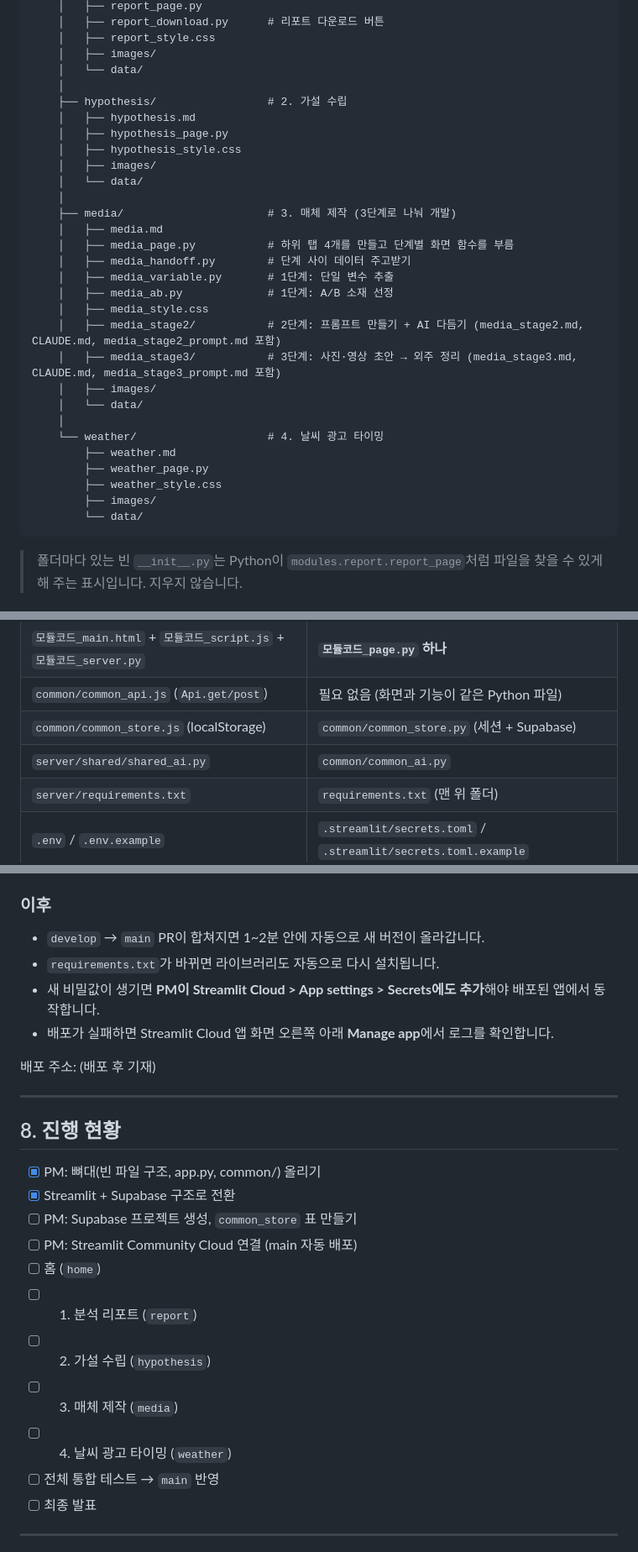
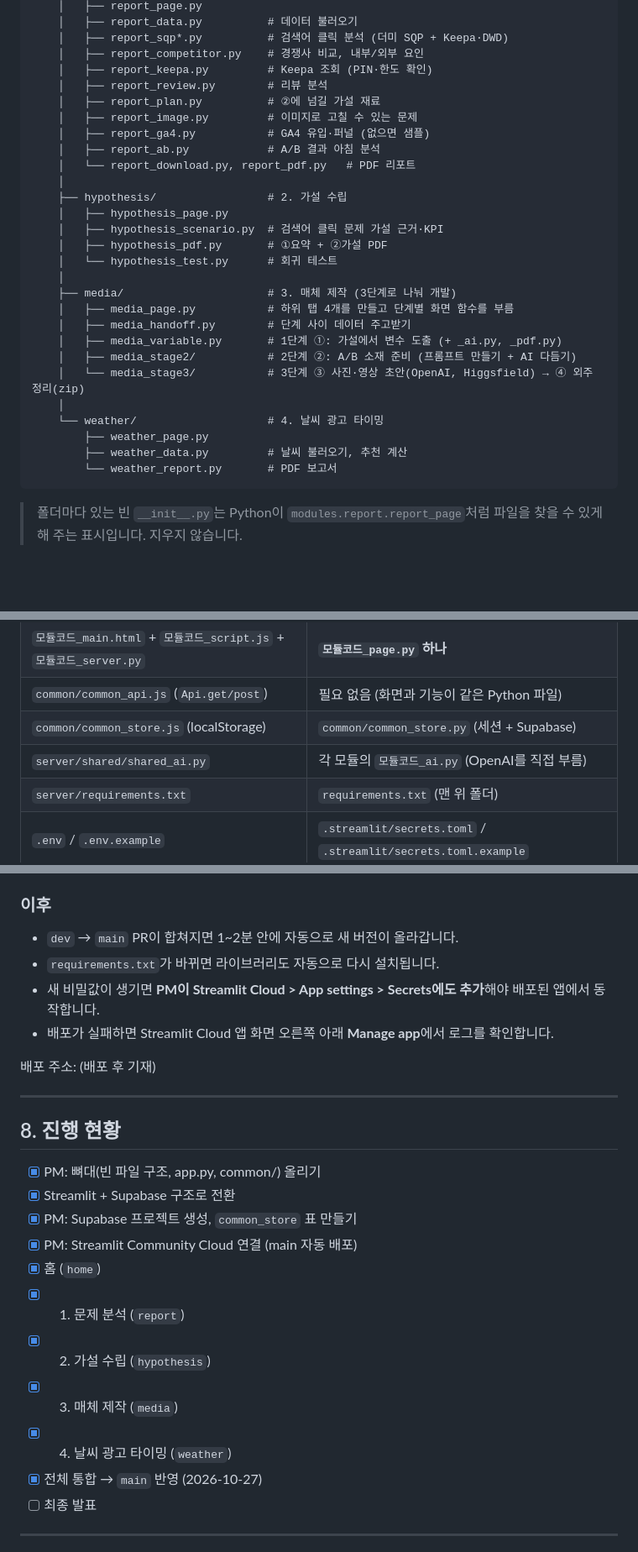
Before and after one commit to miniproject222/miniproject2, a Markdown page: README.md, 3 parts joined by grey strips. Shown at 84% size. Rendered like a GitHub page; blank space fills up the shorter version.

````diff
--- a/README.md
+++ b/README.md
@@ -89,34 +96,32 @@ miniproject2/
     │   ├── report_page.py
-    │   ├── report_download.py      # 리포트 다운로드 버튼
-    │   ├── report_style.css
-    │   ├── images/
-    │   └── data/
+    │   ├── report_data.py          # 데이터 불러오기
+    │   ├── report_sqp*.py          # 검색어 클릭 분석 (더미 SQP + Keepa·DWD)
+    │   ├── report_competitor.py    # 경쟁사 비교, 내부/외부 요인
+    │   ├── report_keepa.py         # Keepa 조회 (PIN·한도 확인)
+    │   ├── report_review.py        # 리뷰 분석
+    │   ├── report_plan.py          # ②에 넘길 가설 재료
+    │   ├── report_image.py         # 이미지로 고칠 수 있는 문제
+    │   ├── report_ga4.py           # GA4 유입·퍼널 (없으면 샘플)
+    │   ├── report_ab.py            # A/B 결과 아침 분석
+    │   └── report_download.py, report_pdf.py   # PDF 리포트
     │
     ├── hypothesis/                 # 2. 가설 수립
-    │   ├── hypothesis.md
     │   ├── hypothesis_page.py
-    │   ├── hypothesis_style.css
-    │   ├── images/
-    │   └── data/
+    │   ├── hypothesis_scenario.py  # 검색어 클릭 문제 가설 근거·KPI
+    │   ├── hypothesis_pdf.py       # ①요약 + ②가설 PDF
+    │   └── hypothesis_test.py      # 회귀 테스트
     │
     ├── media/                      # 3. 매체 제작 (3단계로 나눠 개발)
-    │   ├── media.md
     │   ├── media_page.py           # 하위 탭 4개를 만들고 단계별 화면 함수를 부름
     │   ├── media_handoff.py        # 단계 사이 데이터 주고받기
-    │   ├── media_variable.py       # 1단계: 단일 변수 추출
-    │   ├── media_ab.py             # 1단계: A/B 소재 선정
-    │   ├── media_style.css
-    │   ├── media_stage2/           # 2단계: 프롬프트 만들기 + AI 다듬기 (media_stage2.md, CLAUDE.md, media_stage2_prompt.md 포함)
-    │   ├── media_stage3/           # 3단계: 사진·영상 초안 → 외주 정리 (media_stage3.md, CLAUDE.md, media_stage3_prompt.md 포함)
-    │   ├── images/
-    │   └── data/
+    │   ├── media_variable.py       # 1단계 ①: 가설에서 변수 도출 (+ _ai.py, _pdf.py)
+    │   ├── media_stage2/           # 2단계 ②: A/B 소재 준비 (프롬프트 만들기 + AI 다듬기)
+    │   └── media_stage3/           # 3단계 ③ 사진·영상 초안(OpenAI, Higgsfield) → ④ 외주 정리(zip)
     │
     └── weather/                    # 4. 날씨 광고 타이밍
-        ├── weather.md
         ├── weather_page.py
-        ├── weather_style.css
-        ├── images/
-        └── data/
+        ├── weather_data.py         # 날씨 불러오기, 추천 계산
+        └── weather_report.py       # PDF 보고서
 ```
 
 > 폴더마다 있는 빈 `__init__.py`는 Python이 `modules.report.report_page`처럼 파일을 찾을 수 있게 해 주는 표시입니다. 지우지 않습니다.
@@ -129,7 +134,7 @@ miniproject2/
 | `모듈코드_main.html` + `모듈코드_script.js` + `모듈코드_server.py` | **`모듈코드_page.py` 하나** |
 | `common/common_api.js` (`Api.get/post`) | 필요 없음 (화면과 기능이 같은 Python 파일) |
 | `common/common_store.js` (localStorage) | `common/common_store.py` (세션 + Supabase) |
-| `server/shared/shared_ai.py` | `common/common_ai.py` |
+| `server/shared/shared_ai.py` | 각 모듈의 `모듈코드_ai.py` (OpenAI를 직접 부름) |
 | `server/requirements.txt` | `requirements.txt` (맨 위 폴더) |
 | `.env` / `.env.example` | `.streamlit/secrets.toml` / `.streamlit/secrets.toml.example` |
 | `uvicorn server.main:app --reload` | `streamlit run app.py` |
@@ -261,7 +266,7 @@ API_KEY = st.secrets["AI_API_KEY"]          # O
 
 ### 이후
 
-- `develop` → `main` PR이 합쳐지면 1~2분 안에 자동으로 새 버전이 올라갑니다.
+- `dev` → `main` PR이 합쳐지면 1~2분 안에 자동으로 새 버전이 올라갑니다.
 - `requirements.txt`가 바뀌면 라이브러리도 자동으로 다시 설치됩니다.
 - 새 비밀값이 생기면 **PM이 Streamlit Cloud > App settings > Secrets에도 추가**해야 배포된 앱에서 동작합니다.
 - 배포가 실패하면 Streamlit Cloud 앱 화면 오른쪽 아래 **Manage app**에서 로그를 확인합니다.
@@ -274,14 +279,14 @@ API_KEY = st.secrets["AI_API_KEY"]          # O
 
 - [x] PM: 뼈대(빈 파일 구조, app.py, common/) 올리기
 - [x] Streamlit + Supabase 구조로 전환
-- [ ] PM: Supabase 프로젝트 생성, `common_store` 표 만들기
-- [ ] PM: Streamlit Community Cloud 연결 (main 자동 배포)
-- [ ] 홈 (`home`)
-- [ ] 1. 분석 리포트 (`report`)
-- [ ] 2. 가설 수립 (`hypothesis`)
-- [ ] 3. 매체 제작 (`media`)
-- [ ] 4. 날씨 광고 타이밍 (`weather`)
-- [ ] 전체 통합 테스트 → `main` 반영
+- [x] PM: Supabase 프로젝트 생성, `common_store` 표 만들기
+- [x] PM: Streamlit Community Cloud 연결 (main 자동 배포)
+- [x] 홈 (`home`)
+- [x] 1. 문제 분석 (`report`)
+- [x] 2. 가설 수립 (`hypothesis`)
+- [x] 3. 매체 제작 (`media`)
+- [x] 4. 날씨 광고 타이밍 (`weather`)
+- [x] 전체 통합 → `main` 반영 (2026-10-27)
 - [ ] 최종 발표
 
 ---
````
Also changed, not shown: other parts of README.md (+26 -18 lines).
